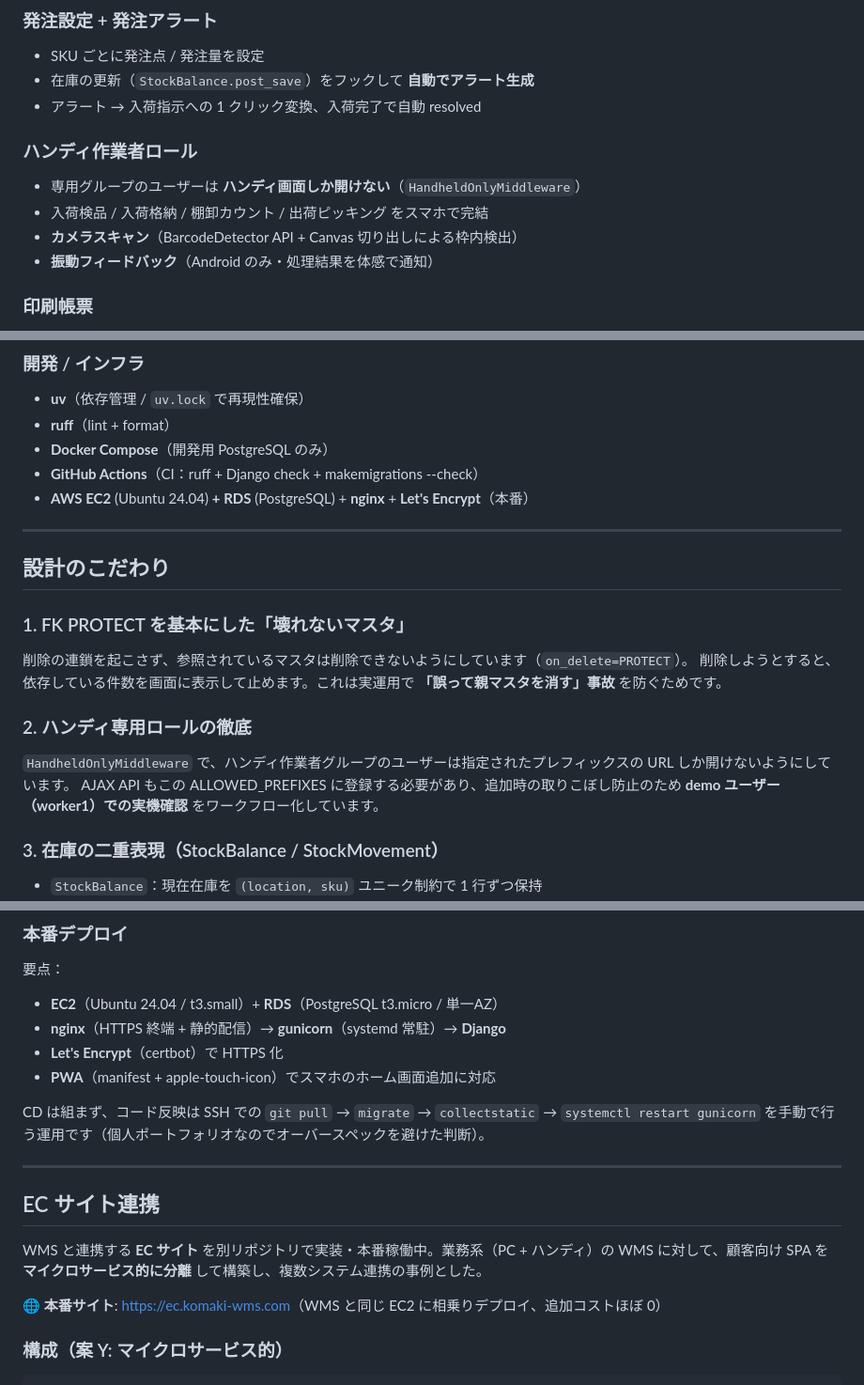
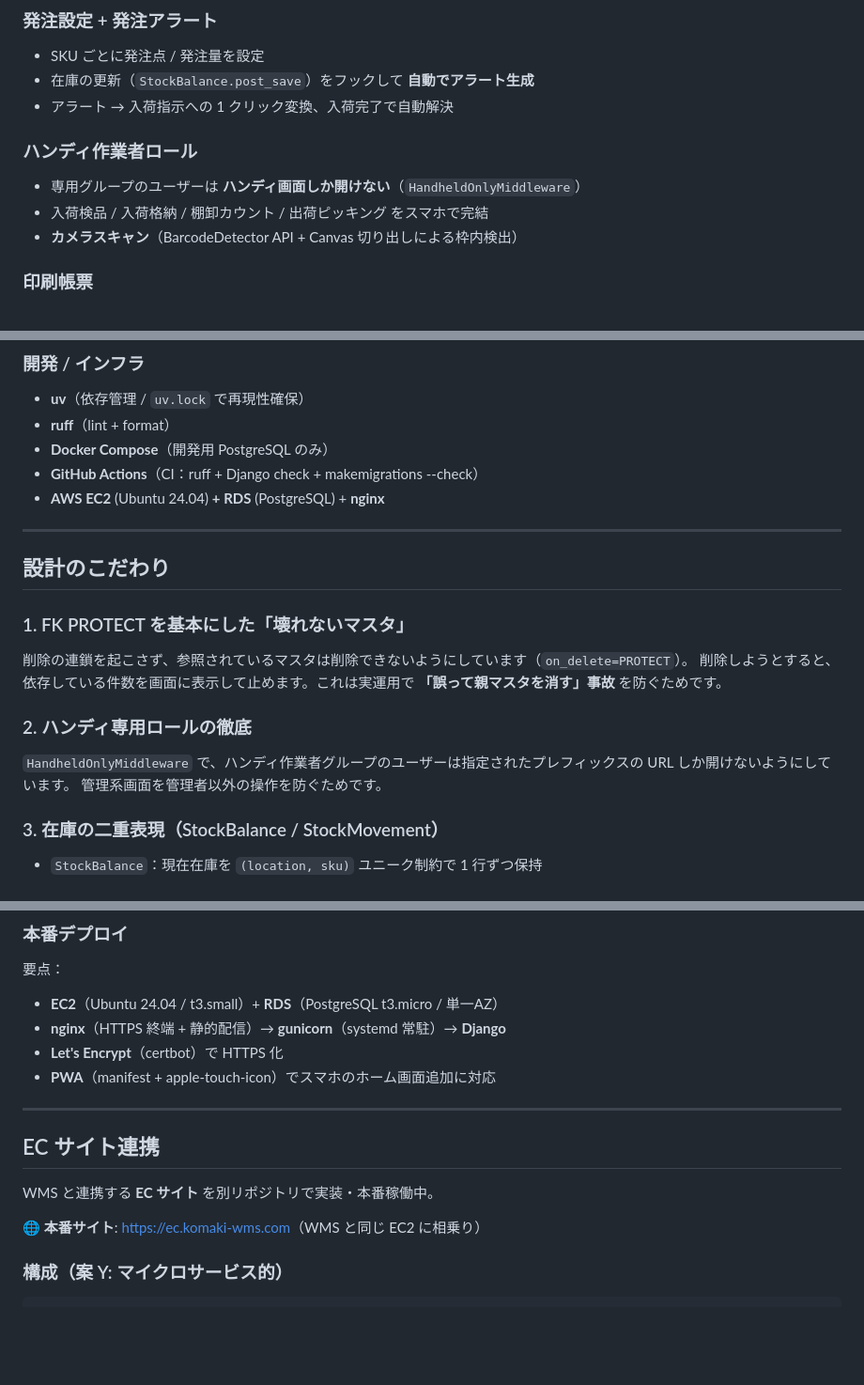
Before and after one commit to Dev-komaki789/wms, a Markdown page: README.md, 3 parts joined by grey strips. Shown at 94% size. Rendered like a GitHub page; blank space fills up the shorter version.

Commit message:
README 文言修正
READMEの文章を実装外の内容が含まれていたので修正

```diff
--- a/README.md
+++ b/README.md
@@ -85,13 +85,12 @@ ECや製造業の物流現場で使われる **WMS（倉庫管理システム）
 ### 発注設定 + 発注アラート
 - SKU ごとに発注点 / 発注量を設定
 - 在庫の更新（`StockBalance.post_save`）をフックして **自動でアラート生成**
-- アラート → 入荷指示への 1 クリック変換、入荷完了で自動 resolved
+- アラート → 入荷指示への 1 クリック変換、入荷完了で自動解決
 
 ### ハンディ作業者ロール
 - 専用グループのユーザーは **ハンディ画面しか開けない**（`HandheldOnlyMiddleware`）
 - 入荷検品 / 入荷格納 / 棚卸カウント / 出荷ピッキング をスマホで完結
 - **カメラスキャン**（BarcodeDetector API + Canvas 切り出しによる枠内検出）
-- **振動フィードバック**（Android のみ・処理結果を体感で通知）
 
 ### 印刷帳票
 - すべて **A4 印刷を前提に CSS で組版**（外部 PDF ライブラリ不使用）
@@ -164,7 +163,7 @@ KPI サマリーと機能カテゴリ別のカードグリッド。
 - **ruff**（lint + format）
 - **Docker Compose**（開発用 PostgreSQL のみ）
 - **GitHub Actions**（CI：ruff + Django check + makemigrations --check）
-- **AWS EC2** (Ubuntu 24.04) **+ RDS** (PostgreSQL) + **nginx** + **Let's Encrypt**（本番）
+- **AWS EC2** (Ubuntu 24.04) **+ RDS** (PostgreSQL) + **nginx**
 
 ---
 
@@ -176,7 +175,7 @@ KPI サマリーと機能カテゴリ別のカードグリッド。
 
 ### 2. ハンディ専用ロールの徹底
 `HandheldOnlyMiddleware` で、ハンディ作業者グループのユーザーは指定されたプレフィックスの URL しか開けないようにしています。
-AJAX API もこの ALLOWED_PREFIXES に登録する必要があり、追加時の取りこぼし防止のため **demo ユーザー（worker1）での実機確認** をワークフロー化しています。
+管理系画面を管理者以外の操作を防ぐためです。
 
 ### 3. 在庫の二重表現（StockBalance / StockMovement）
 - `StockBalance`：現在在庫を `(location, sku)` ユニーク制約で 1 行ずつ保持
@@ -282,15 +281,13 @@ wms/
 - **Let's Encrypt**（certbot）で HTTPS 化
 - **PWA**（manifest + apple-touch-icon）でスマホのホーム画面追加に対応
 
-CD は組まず、コード反映は SSH での `git pull` → `migrate` → `collectstatic` → `systemctl restart gunicorn` を手動で行う運用です（個人ポートフォリオなのでオーバースペックを避けた判断）。
-
 ---
 
 ## EC サイト連携
 
-WMS と連携する **EC サイト** を別リポジトリで実装・本番稼働中。業務系（PC + ハンディ）の WMS に対して、顧客向け SPA を **マイクロサービス的に分離** して構築し、複数システム連携の事例とした。
+WMS と連携する **EC サイト** を別リポジトリで実装・本番稼働中。
 
-🌐 **本番サイト**: <https://ec.komaki-wms.com>（WMS と同じ EC2 に相乗りデプロイ、追加コストほぼ 0）
+🌐 **本番サイト**: <https://ec.komaki-wms.com>（WMS と同じ EC2 に相乗り）
 
 ### 構成（案 Y: マイクロサービス的）
 
```
Also changed, not shown: other parts of README.md (+2 -2 lines).
